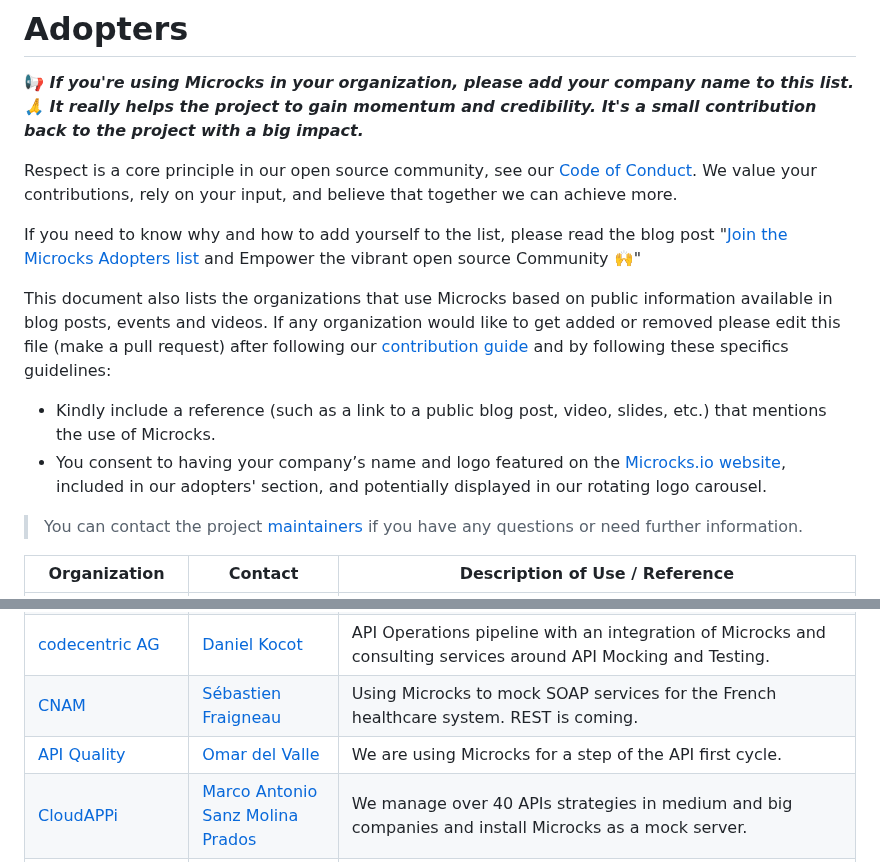
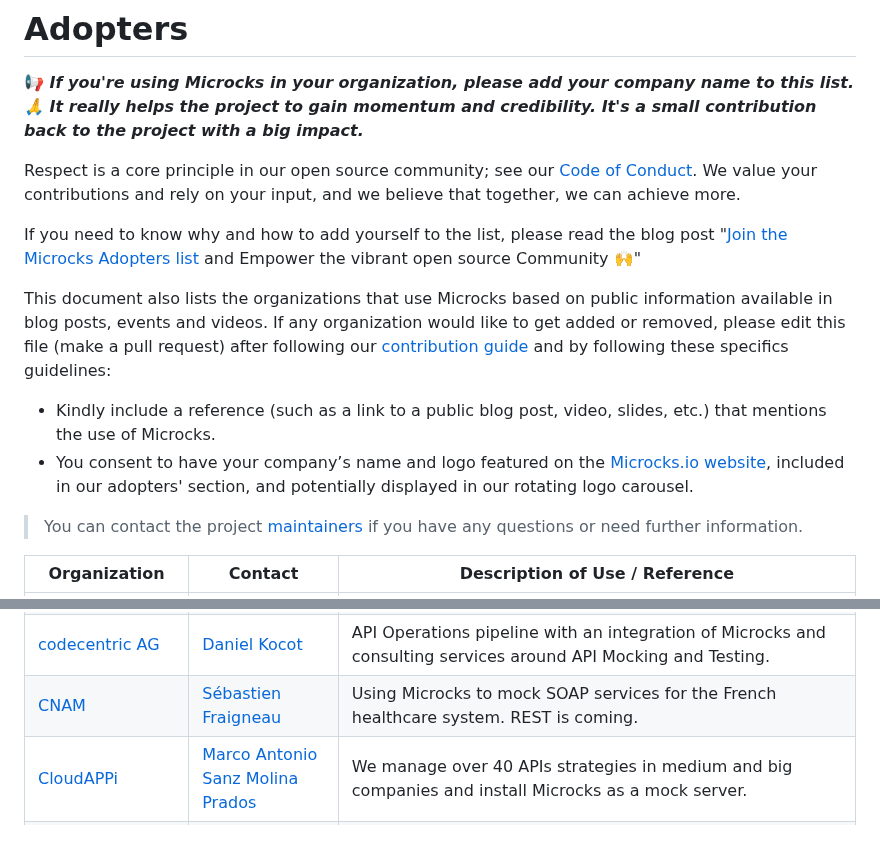
Before and after one commit to microcks/hub.microcks.io, a Markdown page: ADOPTERS.md, 2 parts joined by grey strips. GitHub-like rendering; blank space fills up the shorter version.

Commit message:
chore: update ADOPTERS.md from global .github repo (#66)
Signed-off-by: microcks-bot <info@microcks.io>

```diff
--- a/ADOPTERS.md
+++ b/ADOPTERS.md
@@ -2,13 +2,13 @@
 
 **📢 _If you're using Microcks in your organization, please add your company name to this list. 🙏 It really helps the project to gain momentum and credibility. It's a small contribution back to the project with a big impact._**
 
-Respect is a core principle in our open source community, see our [Code of Conduct](https://github.com/microcks/.github/blob/main/CODE_OF_CONDUCT.md). We value your contributions, rely on your input, and believe that together we can achieve more.
+Respect is a core principle in our open source community; see our [Code of Conduct](https://github.com/microcks/.github/blob/main/CODE_OF_CONDUCT.md). We value your contributions and rely on your input, and we believe that together, we can achieve more.
 
 If you need to know why and how to add yourself to the list, please read the blog post "[Join the Microcks Adopters list](https://microcks.io/blog/join-adopters-list/) and Empower the vibrant open source Community 🙌"
 
-This document also lists the organizations that use Microcks based on public information available in blog posts, events and videos. If any organization would like to get added or removed please edit this file (make a pull request) after following our [contribution guide](https://github.com/microcks/.github/blob/master/CONTRIBUTING.md) and by following these specifics guidelines:
+This document also lists the organizations that use Microcks based on public information available in blog posts, events and videos. If any organization would like to get added or removed, please edit this file (make a pull request) after following our [contribution guide](https://github.com/microcks/.github/blob/master/CONTRIBUTING.md) and by following these specifics guidelines:
 - Kindly include a reference (such as a link to a public blog post, video, slides, etc.) that mentions the use of Microcks.
-- You consent to having your company’s name and logo featured on the [Microcks.io website](https://microcks.io/), included in our adopters' section, and potentially displayed in our rotating logo carousel.
+- You consent to have your company’s name and logo featured on the [Microcks.io website](https://microcks.io/), included in our adopters' section, and potentially displayed in our rotating logo carousel.
 
 > You can contact the project [maintainers](https://github.com/microcks/.github/blob/main/MAINTAINERS.md) if you have any questions or need further information.
 
@@ -27,7 +27,6 @@ This document also lists the organizations that use Microcks based on public inf
 | [Akwatype](https://akwatype.io) | [Pierre-Michel Bret](https://www.linkedin.com/in/pierre-michel-bret/) | Use of Microcks to mock the APIs corresponding to the OpenAPI contracts generated by Akwatype, integration through Git.
 | [codecentric AG](https://www.codecentric.de) | [Daniel Kocot](https://www.linkedin.com/in/danielkocot/) | API Operations pipeline with an integration of Microcks and consulting services around API Mocking and Testing.
 | [CNAM](https://www.ameli.fr) | [Sébastien Fraigneau](https://www.linkedin.com/in/s%C3%A9bastien-fraigneau-82826a2) | Using Microcks to mock SOAP services for the French healthcare system. REST is coming.
-| [API Quality](https://apiquality.io/en/) | [Omar del Valle](https://www.linkedin.com/in/omardelvalle/)| We are using Microcks for a step of the API first cycle.
 | [CloudAPPi](https://cloudappi.net) | [Marco Antonio Sanz Molina Prados](https://www.linkedin.com/in/marco-antonio-sanz-molina-prados-09733518/)| We manage over 40 APIs strategies in medium and big companies and install Microcks as a mock server.
 | [Sypid](https://www.sypid.com/) | [Zubair Aslam](https://www.linkedin.com/in/zubes1/)| Sypid consultants are highly experienced in the Spec-first approach to API and integration design. We use Microcks to implement this approach effectively. We found the docker extension is specifically useful to get started quickly.
 | [Inetum Software](https://www.inetum.com/) | [Jérôme Palon](https://www.linkedin.com/in/jpalon/)| We use Microcks as an API centralisation and mock server for the social and civil security division, paving the path for migration to microservices and event-driven cloud architecture.
```
